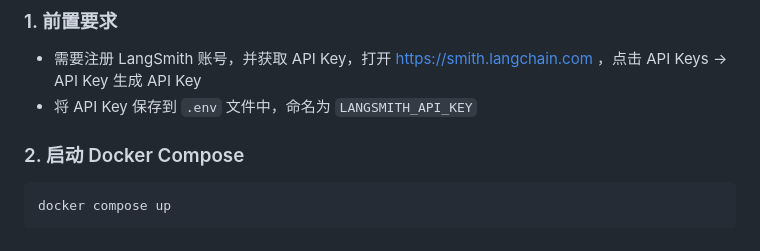
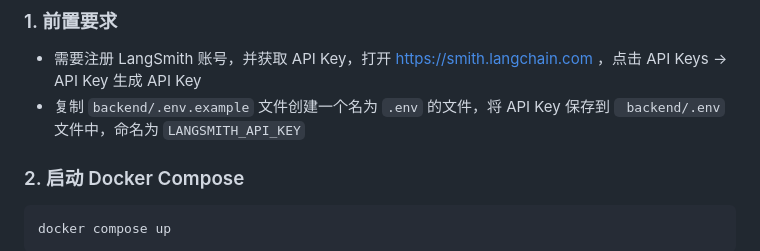
Before and after one commit to AndrewCullacino/AI-Knowledge-Base-Building, a Markdown page: README.md, the part around the change. Drawn GitHub-style.

Commit message:
docs: 更新 README.md 中 LangSmith API Key 配置说明
修改了 Docker Compose 快速体验

Generated-By: AI

````diff
--- a/README.md
+++ b/README.md
@@ -249,7 +249,7 @@ A: Demo 会提供完整的 `docker-compose.yml` 配置，你只需要按需修
 
 ### 1. 前置要求
 - 需要注册 LangSmith 账号，并获取 API Key，打开 https://smith.langchain.com ，点击 API Keys -> API Key 生成 API Key
-- 将 API Key 保存到 `.env` 文件中，命名为 `LANGSMITH_API_KEY`
+- 复制 `backend/.env.example` 文件创建一个名为 `.env` 的文件，将 API Key 保存到 ` backend/.env` 文件中，命名为 `LANGSMITH_API_KEY`
 
 ### 2. 启动 Docker Compose
 ```bash
````
